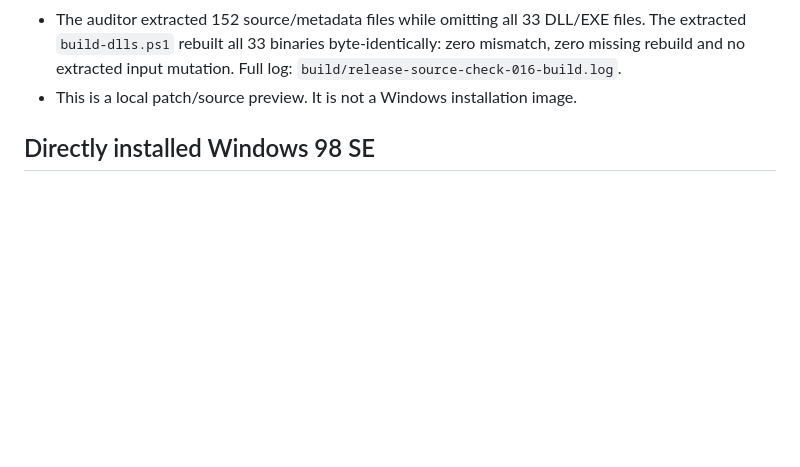
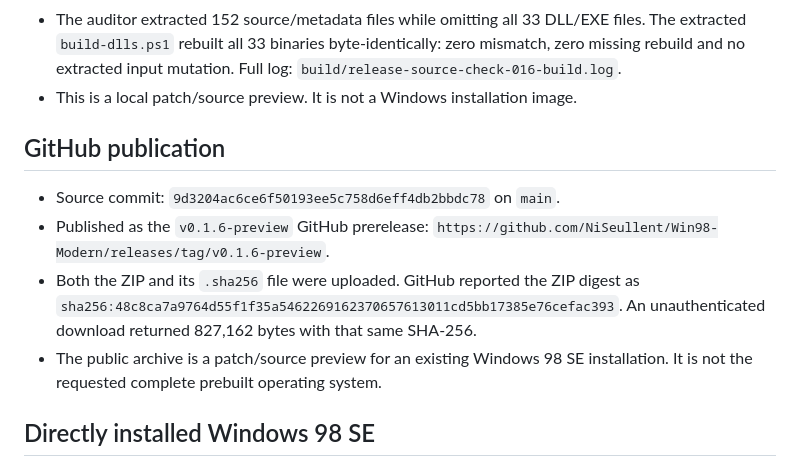
Before and after one commit to NiSeullent/Win98-Modern, a Markdown page: docs/RELEASE_0_1_6_CHECKPOINT.md, the part around the change. Drawn GitHub-style; blank space fills up the shorter version.

```diff
--- a/docs/RELEASE_0_1_6_CHECKPOINT.md
+++ b/docs/RELEASE_0_1_6_CHECKPOINT.md
@@ -18,6 +18,17 @@ project DLL identity, and makes family route installation DLL-specific.
   byte-identically: zero mismatch, zero missing rebuild and no extracted input
   mutation. Full log: `build/release-source-check-016-build.log`.
 - This is a local patch/source preview. It is not a Windows installation image.
+
+## GitHub publication
+
+- Source commit: `9d3204ac6ce6f50193ee5c758d6eff4db2bbdc78` on `main`.
+- Published as the `v0.1.6-preview` GitHub prerelease:
+  `https://github.com/NiSeullent/Win98-Modern/releases/tag/v0.1.6-preview`.
+- Both the ZIP and its `.sha256` file were uploaded. GitHub reported the ZIP
+  digest as `sha256:48c8ca7a9764d55f1f35a5462269162370657613011cd5bb17385e76cefac393`.
+  An unauthenticated download returned 827,162 bytes with that same SHA-256.
+- The public archive is a patch/source preview for an existing Windows 98 SE
+  installation. It is not the requested complete prebuilt operating system.
 
 ## Directly installed Windows 98 SE
 
```
Also changed, not shown: README.md (+4 -0 lines).
